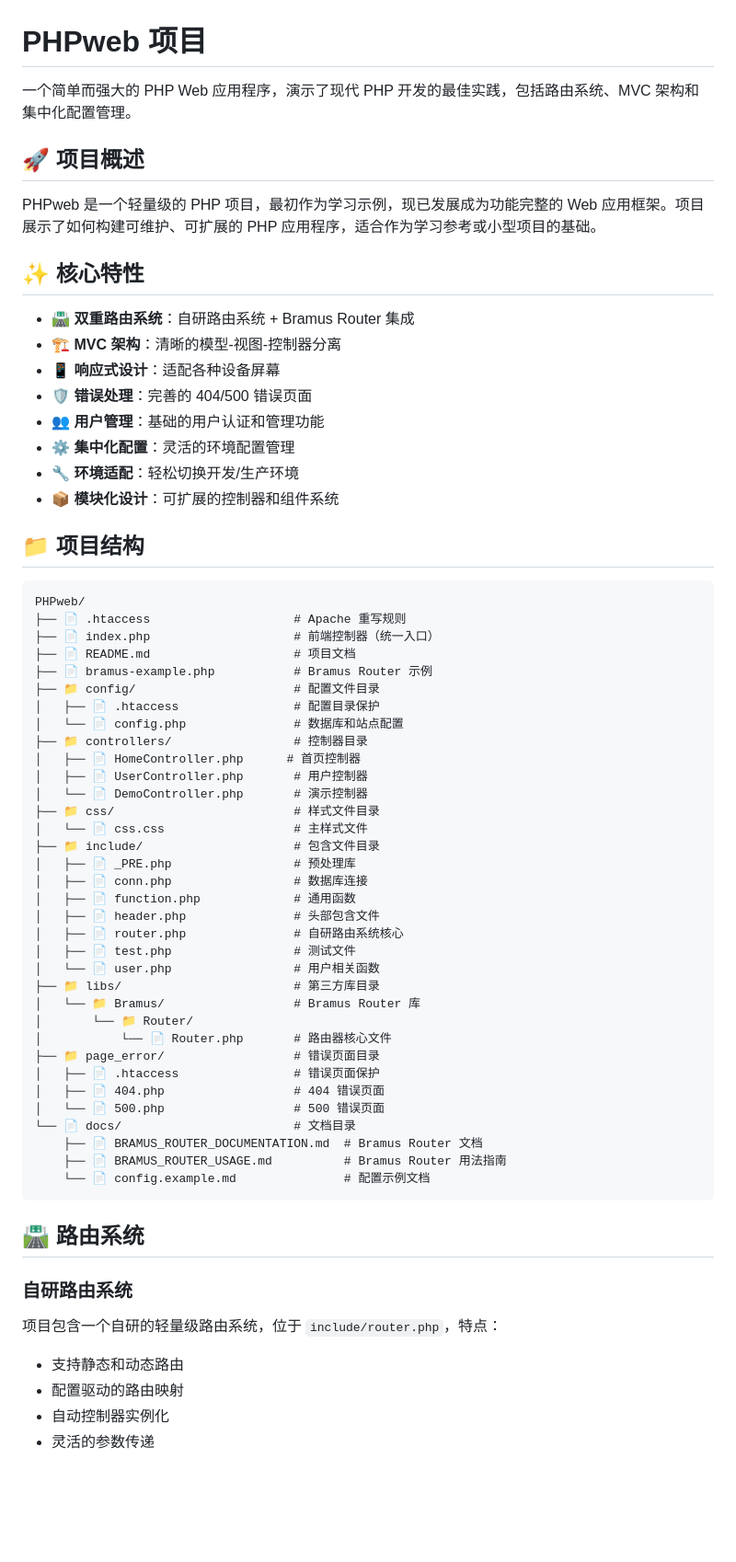
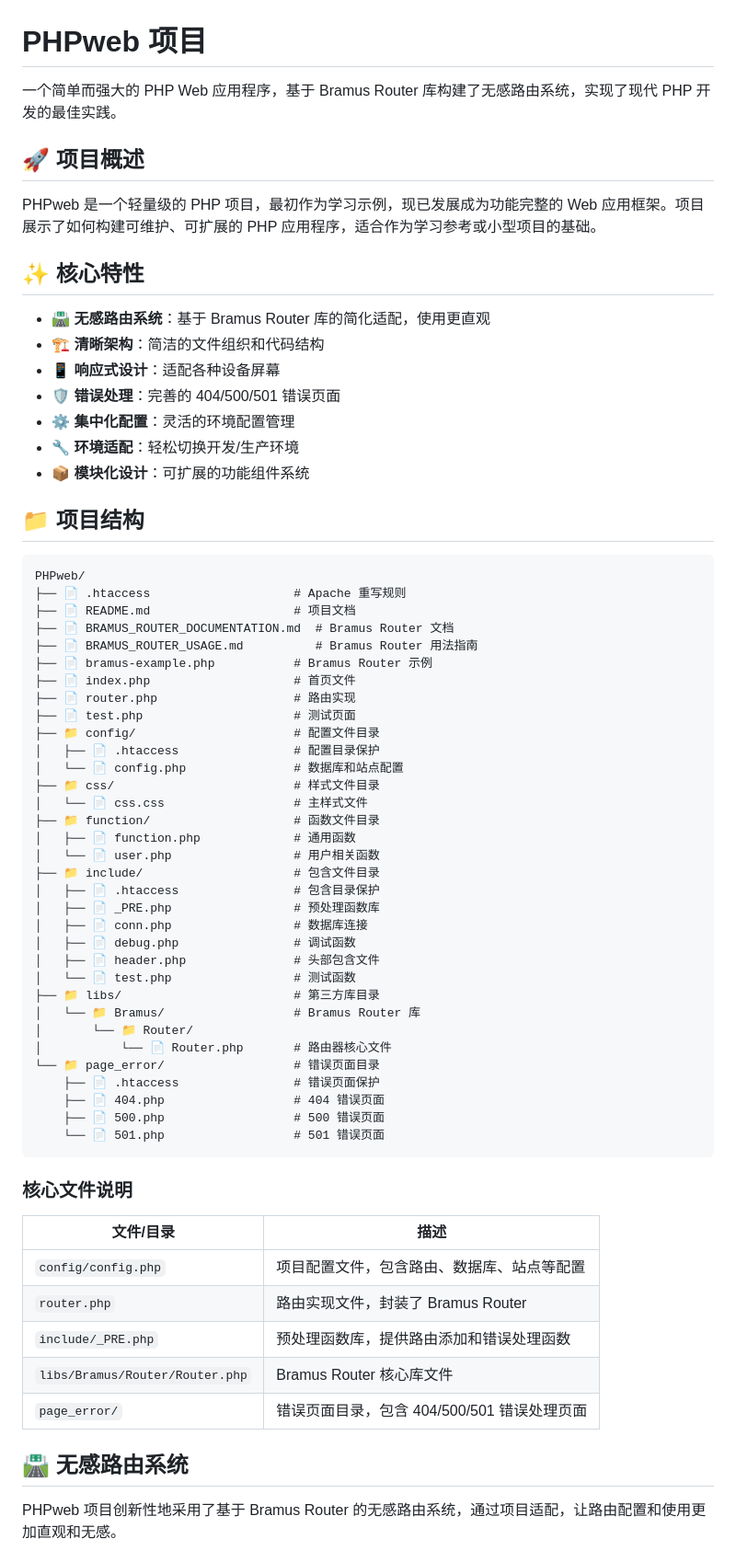
Before and after one commit to 1246864/PHPweb, a Markdown page: README.md, the part around one of its changes. Shown at 92% size. GitHub-like rendering; blank space fills up the shorter version.

````diff
--- a/README.md
+++ b/README.md
@@ -1,6 +1,6 @@
 # PHPweb 项目
 
-一个简单而强大的 PHP Web 应用程序，演示了现代 PHP 开发的最佳实践，包括路由系统、MVC 架构和集中化配置管理。
+一个简单而强大的 PHP Web 应用程序，基于 Bramus Router 库构建了无感路由系统，实现了现代 PHP 开发的最佳实践。
 
 ## 🚀 项目概述
 
@@ -8,62 +8,63 @@ PHPweb 是一个轻量级的 PHP 项目，最初作为学习示例，现已发
 
 ## ✨ 核心特性
 
-- 🛣️ **双重路由系统**：自研路由系统 + Bramus Router 集成
-- 🏗️ **MVC 架构**：清晰的模型-视图-控制器分离
+- 🛣️ **无感路由系统**：基于 Bramus Router 库的简化适配，使用更直观
+- 🏗️ **清晰架构**：简洁的文件组织和代码结构
 - 📱 **响应式设计**：适配各种设备屏幕
-- 🛡️ **错误处理**：完善的 404/500 错误页面
-- 👥 **用户管理**：基础的用户认证和管理功能
+- 🛡️ **错误处理**：完善的 404/500/501 错误页面
 - ⚙️ **集中化配置**：灵活的环境配置管理
 - 🔧 **环境适配**：轻松切换开发/生产环境
-- 📦 **模块化设计**：可扩展的控制器和组件系统
+- 📦 **模块化设计**：可扩展的功能组件系统
 
 ## 📁 项目结构
 
 ```
 PHPweb/
 ├── 📄 .htaccess                    # Apache 重写规则
-├── 📄 index.php                    # 前端控制器（统一入口）
 ├── 📄 README.md                    # 项目文档
+├── 📄 BRAMUS_ROUTER_DOCUMENTATION.md  # Bramus Router 文档
+├── 📄 BRAMUS_ROUTER_USAGE.md          # Bramus Router 用法指南
 ├── 📄 bramus-example.php           # Bramus Router 示例
+├── 📄 index.php                    # 首页文件
+├── 📄 router.php                   # 路由实现
+├── 📄 test.php                     # 测试页面
 ├── 📁 config/                      # 配置文件目录
 │   ├── 📄 .htaccess                # 配置目录保护
 │   └── 📄 config.php               # 数据库和站点配置
-├── 📁 controllers/                 # 控制器目录
-│   ├── 📄 HomeController.php      # 首页控制器
-│   ├── 📄 UserController.php       # 用户控制器
-│   └── 📄 DemoController.php       # 演示控制器
 ├── 📁 css/                         # 样式文件目录
 │   └── 📄 css.css                  # 主样式文件
+├── 📁 function/                    # 函数文件目录
+│   ├── 📄 function.php             # 通用函数
+│   └── 📄 user.php                 # 用户相关函数
 ├── 📁 include/                     # 包含文件目录
-│   ├── 📄 _PRE.php                 # 预处理库
+│   ├── 📄 .htaccess                # 包含目录保护
+│   ├── 📄 _PRE.php                 # 预处理函数库
 │   ├── 📄 conn.php                 # 数据库连接
-│   ├── 📄 function.php             # 通用函数
+│   ├── 📄 debug.php                # 调试函数
 │   ├── 📄 header.php               # 头部包含文件
-│   ├── 📄 router.php               # 自研路由系统核心
-│   ├── 📄 test.php                 # 测试文件
-│   └── 📄 user.php                 # 用户相关函数
+│   └── 📄 test.php                 # 测试函数
 ├── 📁 libs/                        # 第三方库目录
 │   └── 📁 Bramus/                  # Bramus Router 库
 │       └── 📁 Router/
 │           └── 📄 Router.php       # 路由器核心文件
-├── 📁 page_error/                  # 错误页面目录
-│   ├── 📄 .htaccess                # 错误页面保护
-│   ├── 📄 404.php                  # 404 错误页面
-│   └── 📄 500.php                  # 500 错误页面
-└── 📄 docs/                        # 文档目录
-    ├── 📄 BRAMUS_ROUTER_DOCUMENTATION.md  # Bramus Router 文档
-    ├── 📄 BRAMUS_ROUTER_USAGE.md          # Bramus Router 用法指南
-    └── 📄 config.example.md               # 配置示例文档
+└── 📁 page_error/                  # 错误页面目录
+    ├── 📄 .htaccess                # 错误页面保护
+    ├── 📄 404.php                  # 404 错误页面
+    ├── 📄 500.php                  # 500 错误页面
+    └── 📄 501.php                  # 501 错误页面
 ```
 
-## 🛣️ 路由系统
+### 核心文件说明
 
-### 自研路由系统
+| 文件/目录 | 描述 |
+|----------|------|
+| `config/config.php` | 项目配置文件，包含路由、数据库、站点等配置 |
+| `router.php` | 路由实现文件，封装了 Bramus Router |
+| `include/_PRE.php` | 预处理函数库，提供路由添加和错误处理函数 |
+| `libs/Bramus/Router/Router.php` | Bramus Router 核心库文件 |
+| `page_error/` | 错误页面目录，包含 404/500/501 错误处理页面 |
 
-项目包含一个自研的轻量级路由系统，位于 `include/router.php`，特点：
+## 🛣️ 无感路由系统
 
-- 支持静态和动态路由
-- 配置驱动的路由映射
-- 自动控制器实例化
-- 灵活的参数传递
+PHPweb 项目创新性地采用了基于 Bramus Router 的无感路由系统，通过项目适配，让路由配置和使用更加直观和无感。
 
````
Also changed, not shown: other parts of README.md (+237 -75 lines).
